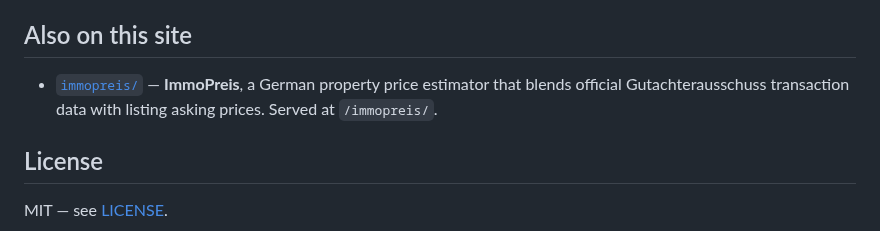
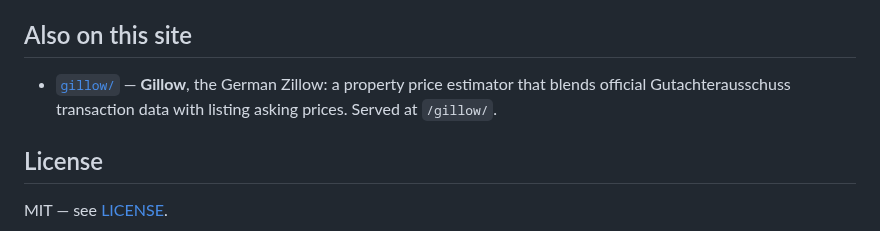
Before and after one commit to bryanbrews/guess-who-friends-edition, a Markdown page: README.md, the part around the change. GitHub-like rendering.

```diff
--- a/README.md
+++ b/README.md
@@ -125,9 +125,9 @@ Every question is strictly qualitative — the format itself enforces the
 
 ## Also on this site
 
-- [`immopreis/`](immopreis/README.md) — **ImmoPreis**, a German property price
-  estimator that blends official Gutachterausschuss transaction data with
-  listing asking prices. Served at `/immopreis/`.
+- [`gillow/`](gillow/README.md) — **Gillow**, the German Zillow: a property
+  price estimator that blends official Gutachterausschuss transaction data
+  with listing asking prices. Served at `/gillow/`.
 
 ## License
 
```
Also changed, not shown: gillow/README.md (renamed from immopreis/README.md, +11 -11 lines), docs/gillow-screenshot.png (added), docs/immopreis-screenshot.png (deleted), 27 other files.
